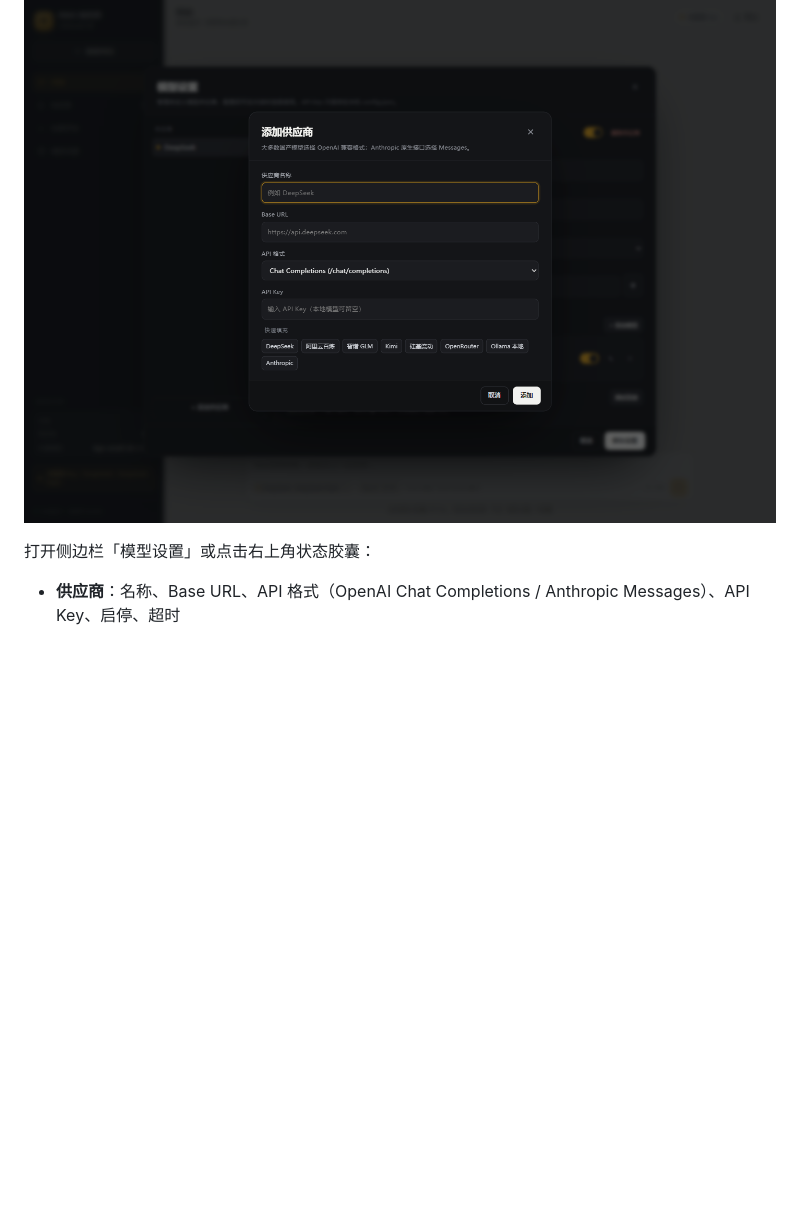
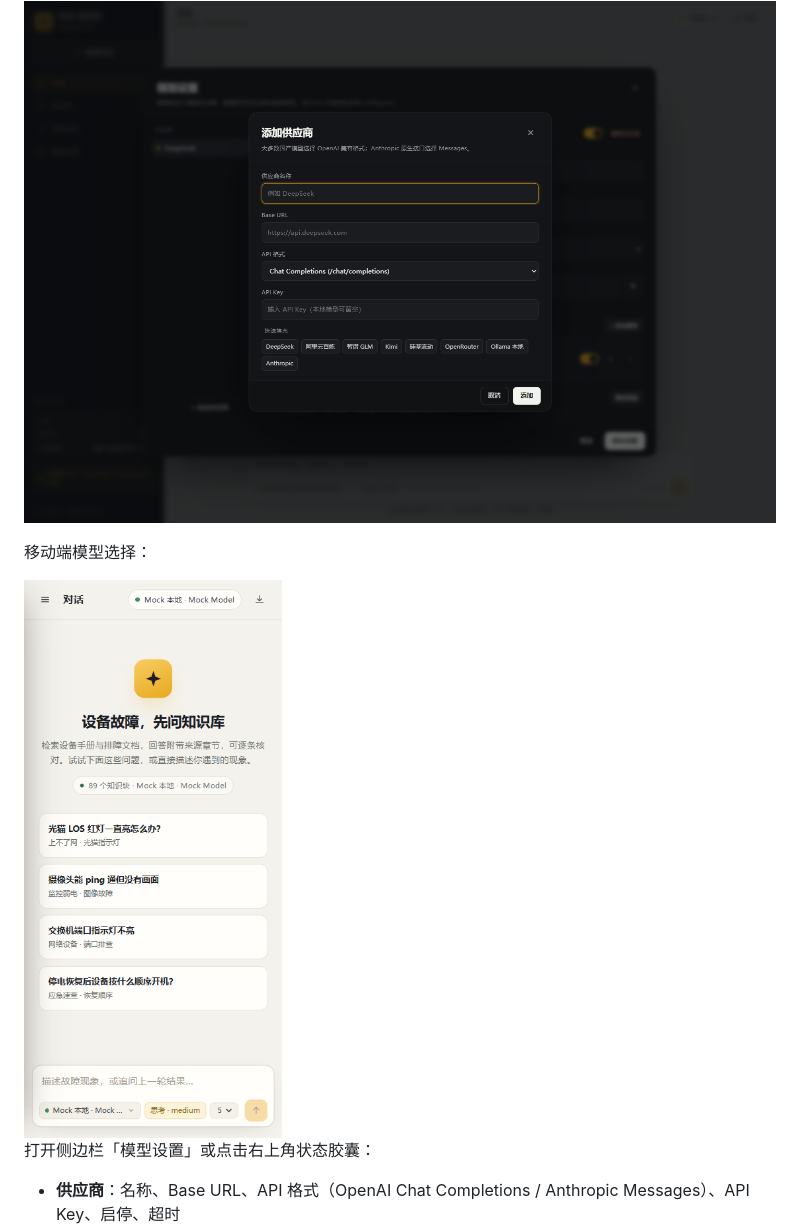
Before and after one commit to hosaile/ai-application-projects, a Markdown page: rag-knowledge-base/README.md, the part around the change. Drawn GitHub-style; pictures changed too: rag-knowledge-base/screenshots/model-mobile.png (added); blank space fills up the shorter version.

Commit message:
Docs: add mobile model picker screenshot

```diff
--- a/rag-knowledge-base/README.md
+++ b/rag-knowledge-base/README.md
@@ -32,6 +32,10 @@
 ![添加模型](screenshots/model-add.png)
 
 ![添加供应商](screenshots/model-provider-add.png)
+
+移动端模型选择：
+
+<img src="screenshots/model-mobile.png" width="320" alt="移动端模型选择">
 
 打开侧边栏「模型设置」或点击右上角状态胶囊：
 
```
